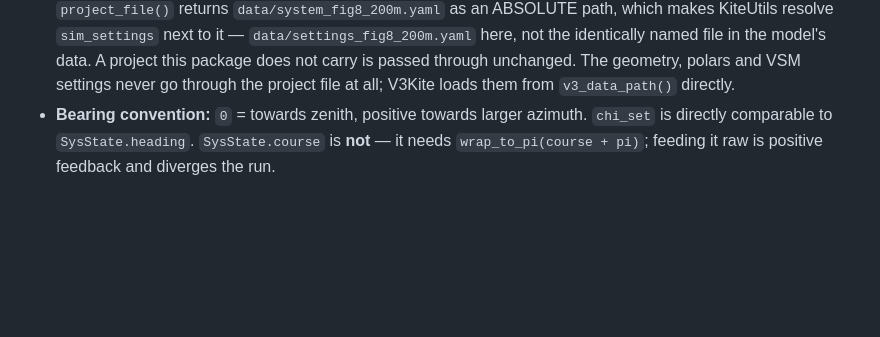
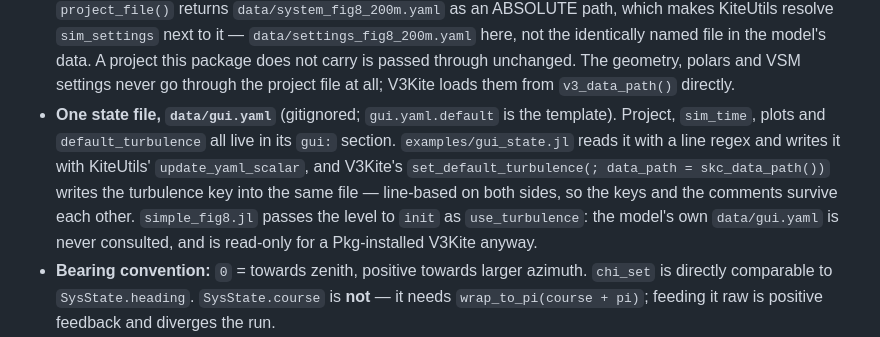
Before and after one commit to OpenSourceAWE/SimpleKiteControllers.jl, a Markdown page: CLAUDE.md, the part around the change. GitHub-like rendering; blank space fills up the shorter version.

```diff
--- a/CLAUDE.md
+++ b/CLAUDE.md
@@ -134,6 +134,14 @@ not yet been lifted into a controller type.
   named file in the model's data. A project this package does not carry is passed
   through unchanged. The geometry, polars and VSM settings never go through the
   project file at all; V3Kite loads them from `v3_data_path()` directly.
+- **One state file, `data/gui.yaml`** (gitignored; `gui.yaml.default` is the template).
+  Project, `sim_time`, plots and `default_turbulence` all live in its `gui:` section.
+  `examples/gui_state.jl` reads it with a line regex and writes it with KiteUtils'
+  `update_yaml_scalar`, and V3Kite's `set_default_turbulence(; data_path = skc_data_path())`
+  writes the turbulence key into the same file — line-based on both sides, so the keys and
+  the comments survive each other. `simple_fig8.jl` passes the level to `init` as
+  `use_turbulence`: the model's own `data/gui.yaml` is never consulted, and is read-only
+  for a Pkg-installed V3Kite anyway.
 - **Bearing convention:** `0` = towards zenith, positive towards larger azimuth. `chi_set`
   is directly comparable to `SysState.heading`. `SysState.course` is **not** — it needs
   `wrap_to_pi(course + pi)`; feeding it raw is positive feedback and diverges the run.
```
